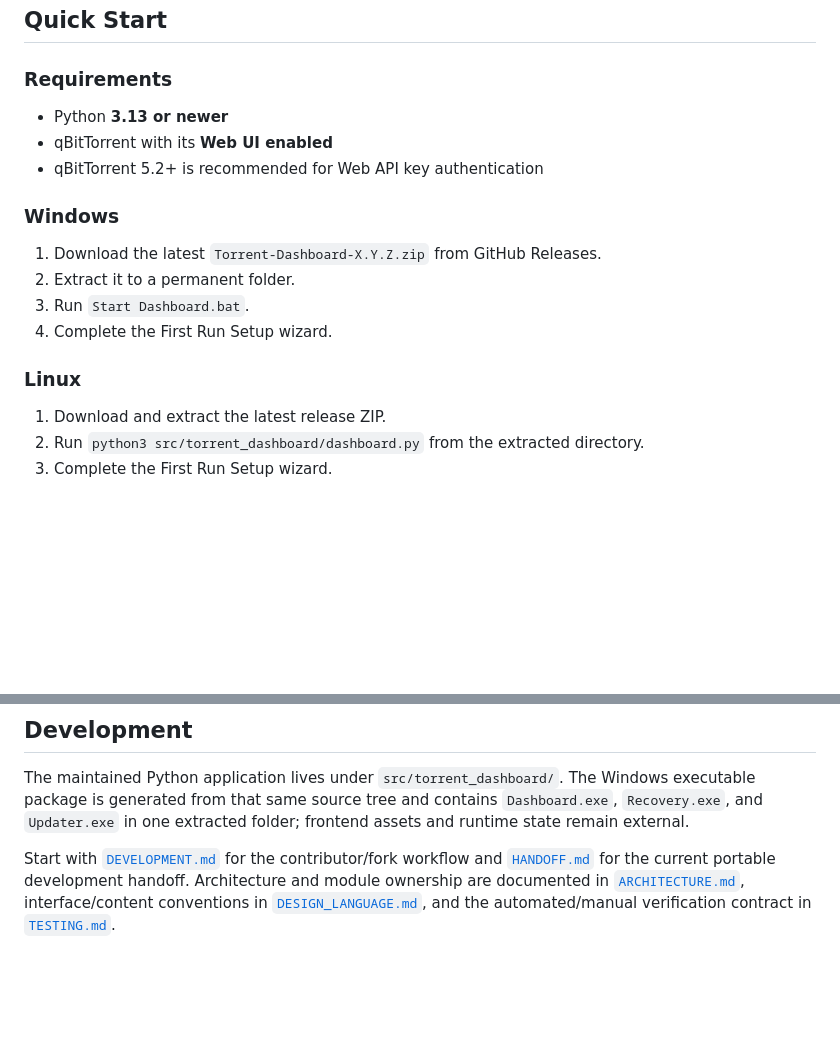
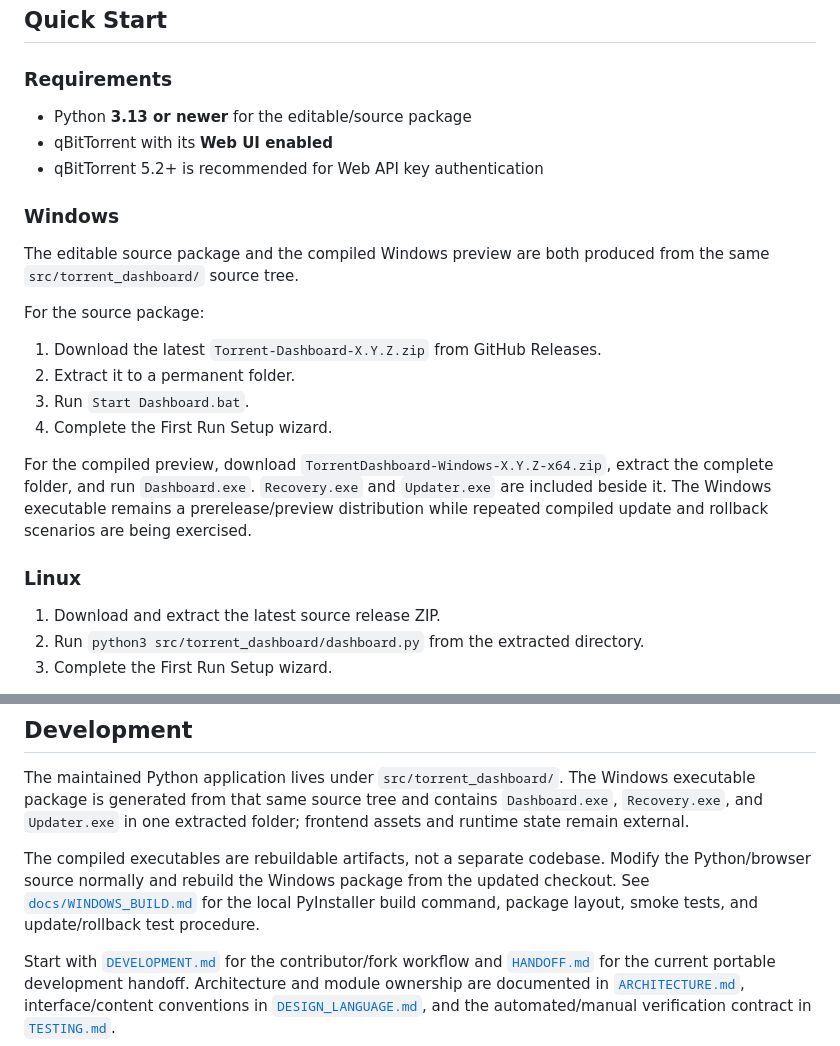
Before and after one commit to CynicaGaming/TorrentDashboard, a Markdown page: README.md, 2 parts joined by grey strips. Drawn GitHub-style; blank space fills up the shorter version.

Commit message:
Clarify source and compiled Windows distributions

```diff
--- a/README.md
+++ b/README.md
@@ -35,20 +35,26 @@ Torrent Dashboard provides a modern browser interface for monitoring and managin
 
 ### Requirements
 
-- Python **3.13 or newer**
+- Python **3.13 or newer** for the editable/source package
 - qBitTorrent with its **Web UI enabled**
 - qBitTorrent 5.2+ is recommended for Web API key authentication
 
 ### Windows
+
+The editable source package and the compiled Windows preview are both produced from the same `src/torrent_dashboard/` source tree.
+
+For the source package:
 
 1. Download the latest `Torrent-Dashboard-X.Y.Z.zip` from GitHub Releases.
 2. Extract it to a permanent folder.
 3. Run `Start Dashboard.bat`.
 4. Complete the First Run Setup wizard.
 
+For the compiled preview, download `TorrentDashboard-Windows-X.Y.Z-x64.zip`, extract the complete folder, and run `Dashboard.exe`. `Recovery.exe` and `Updater.exe` are included beside it. The Windows executable remains a prerelease/preview distribution while repeated compiled update and rollback scenarios are being exercised.
+
 ### Linux
 
-1. Download and extract the latest release ZIP.
+1. Download and extract the latest source release ZIP.
 2. Run `python3 src/torrent_dashboard/dashboard.py` from the extracted directory.
 3. Complete the First Run Setup wizard.
 
@@ -84,6 +90,7 @@ If you discover a security issue, do not post credentials or sensitive exploit d
 
 The maintained Python application lives under `src/torrent_dashboard/`. The Windows executable package is generated from that same source tree and contains `Dashboard.exe`, `Recovery.exe`, and `Updater.exe` in one extracted folder; frontend assets and runtime state remain external.
 
+The compiled executables are rebuildable artifacts, not a separate codebase. Modify the Python/browser source normally and rebuild the Windows package from the updated checkout. See [`docs/WINDOWS_BUILD.md`](docs/WINDOWS_BUILD.md) for the local PyInstaller build command, package layout, smoke tests, and update/rollback test procedure.
 
 Start with [`DEVELOPMENT.md`](DEVELOPMENT.md) for the contributor/fork workflow and [`HANDOFF.md`](HANDOFF.md) for the current portable development handoff. Architecture and module ownership are documented in [`ARCHITECTURE.md`](ARCHITECTURE.md), interface/content conventions in [`DESIGN_LANGUAGE.md`](DESIGN_LANGUAGE.md), and the automated/manual verification contract in [`TESTING.md`](TESTING.md).
 
```
